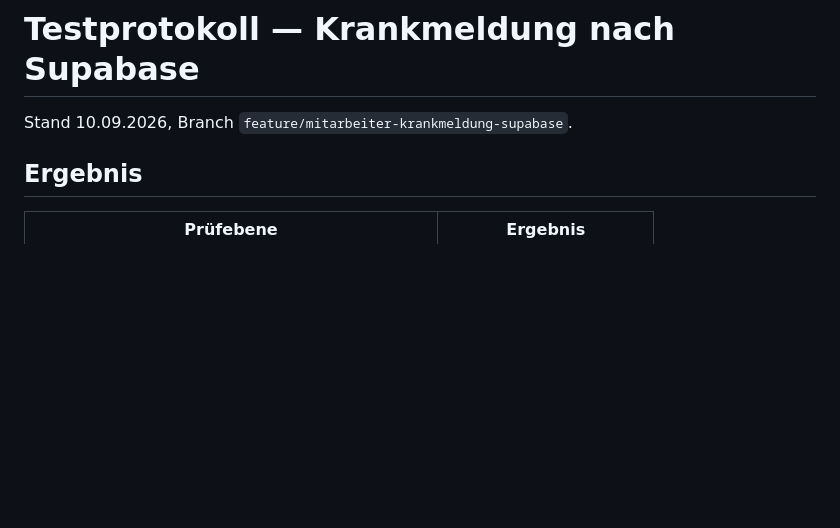
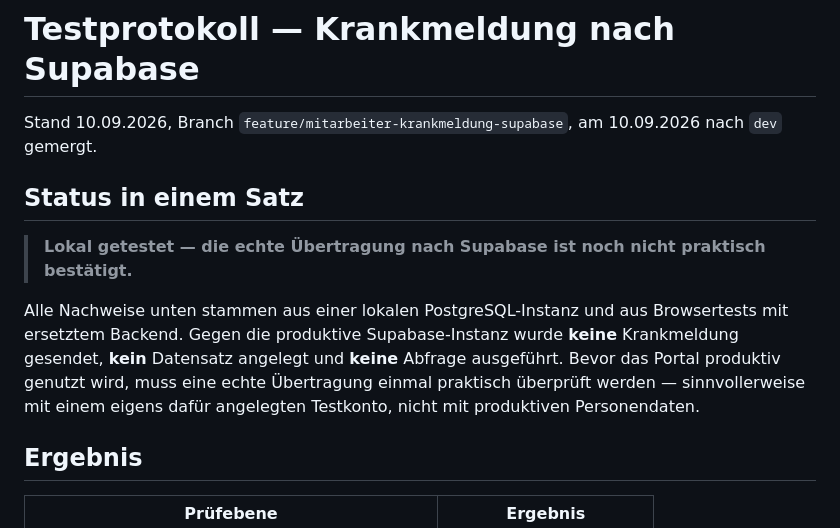
Before and after one commit to enes4297/Taxi-Germersheim-2.0-, a Markdown page: fahrer/TESTPROTOKOLL-krankmeldung-supabase.md, the part around the change. Drawn GitHub-style; blank space fills up the shorter version.

Commit message:
Status praezisiert: lokal getestet, Supabase-Uebertragung nicht bestaetigt
Prominenter Statushinweis im Testprotokoll. Alle Nachweise stammen aus einer
lokalen PostgreSQL-Instanz und aus Browsertests mit ersetztem Backend. Gegen
die produktive Supabase-Instanz wurde nichts gesendet, angelegt oder
abgefragt. Eine echte Uebertragung muss vor der produktiven Nutzung einmal
praktisch geprueft werden, mit einem eigens angelegten Testkonto statt mit
produktiven Personendaten.

Co-Authored-By: Claude Opus 5 <noreply@anthropic.com>

```diff
--- a/fahrer/TESTPROTOKOLL-krankmeldung-supabase.md
+++ b/fahrer/TESTPROTOKOLL-krankmeldung-supabase.md
@@ -1,6 +1,19 @@
 # Testprotokoll — Krankmeldung nach Supabase
 
-Stand 10.09.2026, Branch `feature/mitarbeiter-krankmeldung-supabase`.
+Stand 10.09.2026, Branch `feature/mitarbeiter-krankmeldung-supabase`,
+am 10.09.2026 nach `dev` gemergt.
+
+## Status in einem Satz
+
+> **Lokal getestet — die echte Übertragung nach Supabase ist noch nicht
+> praktisch bestätigt.**
+
+Alle Nachweise unten stammen aus einer lokalen PostgreSQL-Instanz und aus
+Browsertests mit ersetztem Backend. Gegen die produktive Supabase-Instanz
+wurde **keine** Krankmeldung gesendet, **kein** Datensatz angelegt und
+**keine** Abfrage ausgeführt. Bevor das Portal produktiv genutzt wird, muss
+eine echte Übertragung einmal praktisch überprüft werden — sinnvollerweise mit
+einem eigens dafür angelegten Testkonto, nicht mit produktiven Personendaten.
 
 ## Ergebnis
 
```
